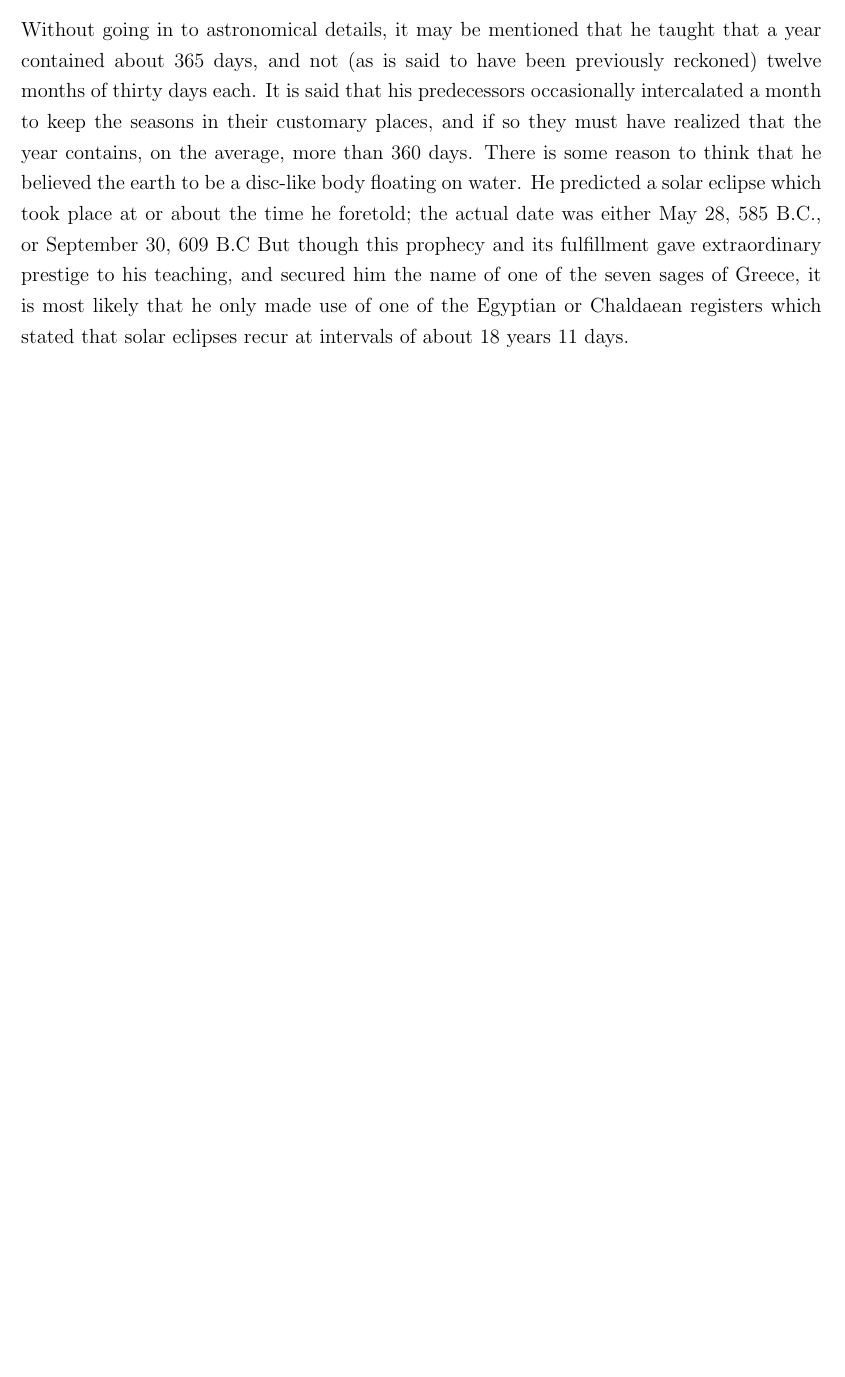
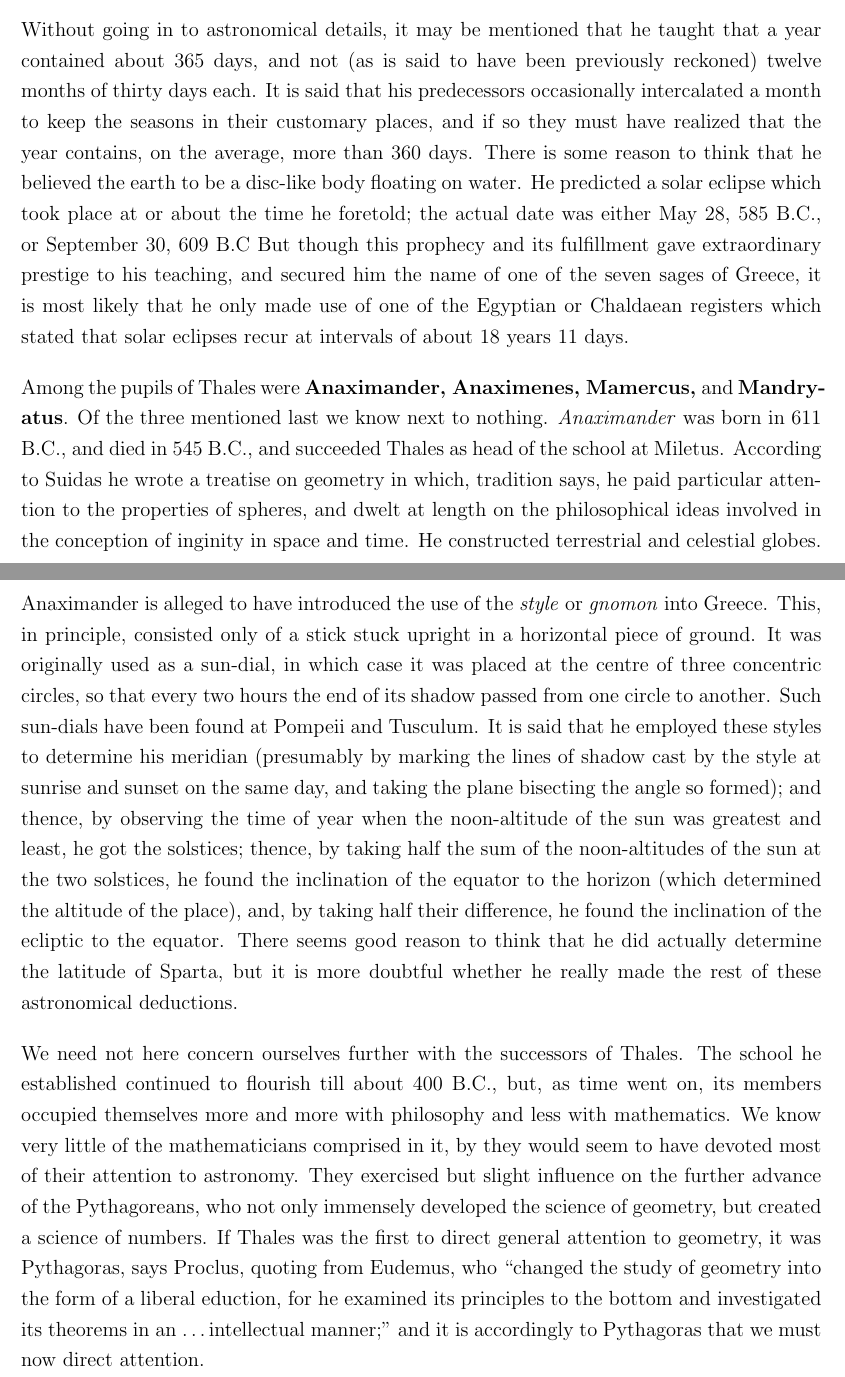
Before and after one commit to Lazytangent/Gutenberg, a LaTeX book (A Short Account of the History of Mathematics/Mathematics.tex): part of page 15 of 15 before the commit and two parts of pages 15 and 16 of 16 after it, the two joined at a grey line, cut so that both start at the same text, the shorter picture padded with empty space. Compiled offline with pdfLaTeX.

Commit message:
Mathematics

```diff
--- a/A Short Account of the History of Mathematics/Mathematics.tex
+++ b/A Short Account of the History of Mathematics/Mathematics.tex
@@ -182,4 +182,12 @@ On the whole it seems unlikely that he knew how to draw a perpendicular from a p
 Thales wrote on astronomy, and among his contemporaries was more famous as an astronomer than as a geometrician. A story runs that one night, when walking out, he was looking so intently at the stars that he tumbled into a ditch, on which an old woman exclaimed, ``How can you tell what is going on in the sky when you can't see what is lying at your own feet?''---an anecdote which was often quoted to illustrate the unpractical character of philosophers. \par
 
 Without going in to astronomical details, it may be mentioned that he taught that a year contained about 365 days, and not (as is said to have been previously reckoned) twelve months of thirty days each. It is said that his predecessors occasionally intercalated a month to keep the seasons in their customary places, and if so they must have realized that the year contains, on the average, more than 360 days. There is some reason to think that he believed the earth to be a disc-like body floating on water. He predicted a solar eclipse which took place at or about the time he foretold; the actual date was either May 28, 585 B.C., or September 30, 609 B.C But though this prophecy and its fulfillment gave extraordinary prestige to his teaching, and secured him the name of one of the seven sages of Greece, it is most likely that he only made use of one of the Egyptian or Chaldaean registers which stated that solar eclipses recur at intervals of about 18 years 11 days. \par
+
+Among the pupils of Thales were \textbf{Anaximander, Anaximenes, Mamercus,} and \textbf{Mandryatus}. Of the three mentioned last we know next to nothing. \textit{Anaximander} was born in 611 B.C., and died in 545 B.C., and succeeded Thales as head of the school at Miletus. According to Suidas he wrote a treatise on geometry in which, tradition says, he paid particular attention to the properties of spheres, and dwelt at length on the philosophical ideas involved in the conception of inginity in space and time. He constructed terrestrial and celestial globes. \par
+
+Anaximander is alleged to have introduced the use of the \textit{style} or \textit{gnomon} into Greece. This, in principle, consisted only of a stick stuck upright in a horizontal piece of ground. It was originally used as a sun-dial, in which case it was placed at the centre of three concentric circles, so that every two hours the end of its shadow passed from one circle to another. Such sun-dials have been found at Pompeii and Tusculum. It is said that he employed these styles to determine his meridian (presumably by marking the lines of shadow cast by the style at sunrise and sunset on the same day, and taking the plane bisecting the angle so formed); and thence, by observing the time of year when the noon-altitude of the sun was greatest and least, he got the solstices; thence, by taking half the sum of the noon-altitudes of the sun at the two solstices, he found the inclination of the equator to the horizon (which determined the altitude of the place), and, by taking half their difference, he found the inclination of the ecliptic to the equator. There seems good reason to think that he did actually determine the latitude of Sparta, but it is more doubtful whether he really made the rest of these astronomical deductions. \par
+
+We need not here concern ourselves further with the successors of Thales. The school he established continued to flourish till about 400 B.C., but, as time went on, its members occupied themselves more and more with philosophy and less with mathematics. We know very little of the mathematicians comprised in it, by they would seem to have devoted most of their attention to astronomy. They exercised but slight influence on the further advance of the Pythagoreans, who not only immensely developed the science of geometry, but created a science of numbers. If Thales was the first to direct general attention to geometry, it was Pythagoras, says Proclus, quoting from Eudemus, who ``changed the study of geometry into the form of a liberal eduction, for he examined its principles to the bottom and investigated its theorems in an \dots intellectual manner;'' and it is accordingly to Pythagoras that we must now direct attention. \par
+
+
 \end{document}
```
Also changed, not shown: A Short Account of the History of Mathematics/Mathematics.pdf, 3 other files.
